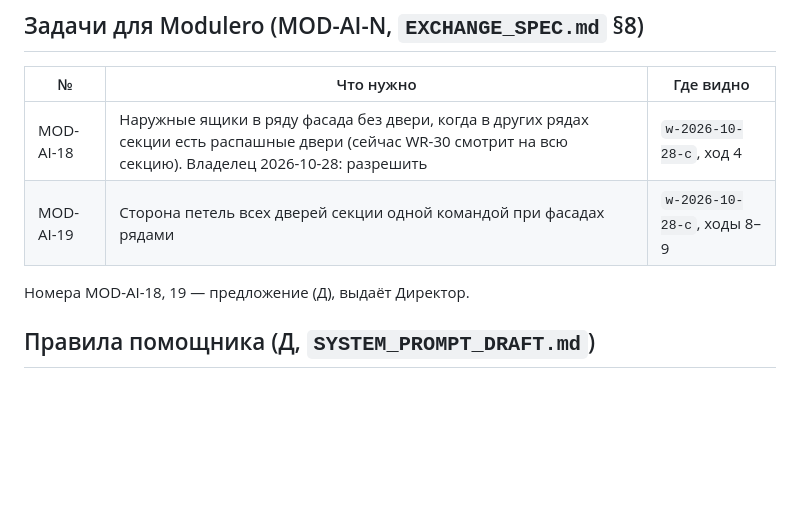
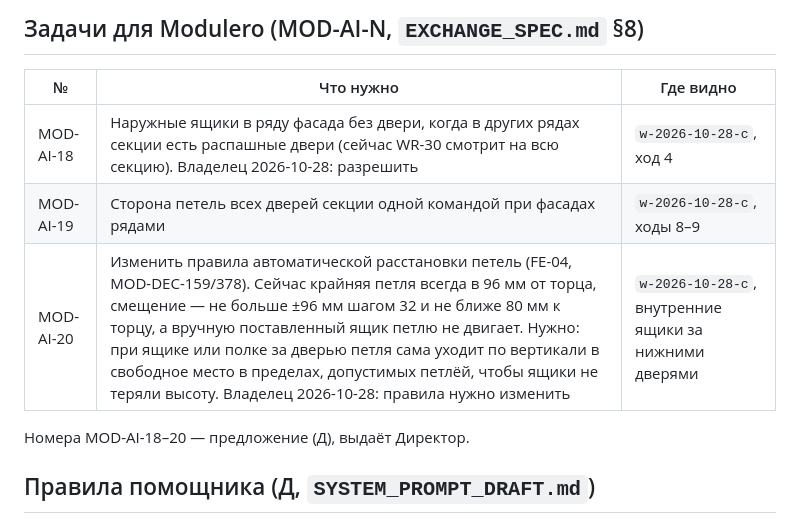
Before and after one commit to proc2010-Claude/modulero-ai, a Markdown page: docs/reports/2026-10-28-stage2-wardrobe.md, the part around the change. Rendered like a GitHub page; blank space fills up the shorter version.

Commit message:
Отчёт шкафа: задача MOD-AI-20 — правила расстановки петель
Владелец 2026-10-28: правила автоматической расстановки петель нужно
изменить, чтобы петля уходила в свободное место при ящиках за дверью.

Co-Authored-By: Claude Opus 5.5 <noreply@anthropic.com>
Claude-Session: https://claude.ai/code/session_01QnCedQi4PvDbY34pRBLAgw

```diff
--- a/docs/reports/2026-10-28-stage2-wardrobe.md
+++ b/docs/reports/2026-10-28-stage2-wardrobe.md
@@ -15,8 +15,9 @@
 |---|---|---|
 | MOD-AI-18 | Наружные ящики в ряду фасада без двери, когда в других рядах секции есть распашные двери (сейчас WR-30 смотрит на всю секцию). Владелец 2026-10-28: разрешить | `w-2026-10-28-c`, ход 4 |
 | MOD-AI-19 | Сторона петель всех дверей секции одной командой при фасадах рядами | `w-2026-10-28-c`, ходы 8–9 |
+| MOD-AI-20 | Изменить правила автоматической расстановки петель (FE-04, MOD-DEC-159/378). Сейчас крайняя петля всегда в 96 мм от торца, смещение — не больше ±96 мм шагом 32 и не ближе 80 мм к торцу, а вручную поставленный ящик петлю не двигает. Нужно: при ящике или полке за дверью петля сама уходит по вертикали в свободное место в пределах, допустимых петлёй, чтобы ящики не теряли высоту. Владелец 2026-10-28: правила нужно изменить | `w-2026-10-28-c`, внутренние ящики за нижними дверями |
 
-Номера MOD-AI-18, 19 — предложение (Д), выдаёт Директор.
+Номера MOD-AI-18–20 — предложение (Д), выдаёт Директор.
 
 ## Правила помощника (Д, `SYSTEM_PROMPT_DRAFT.md`)
 - Прежде чем ответить «так нельзя», проверить `list_commands` изделия: правки договора `*_edits` — не весь конструктор.
```
